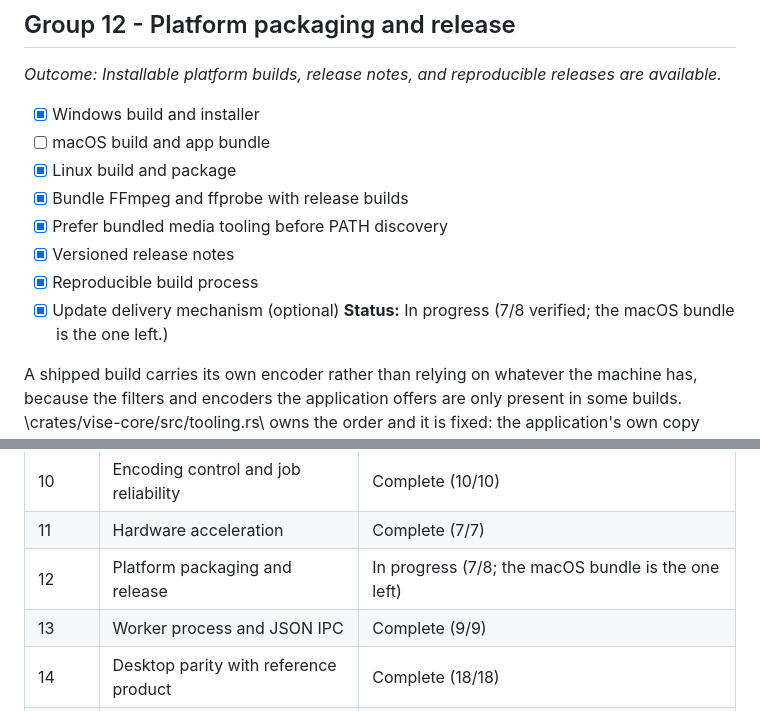
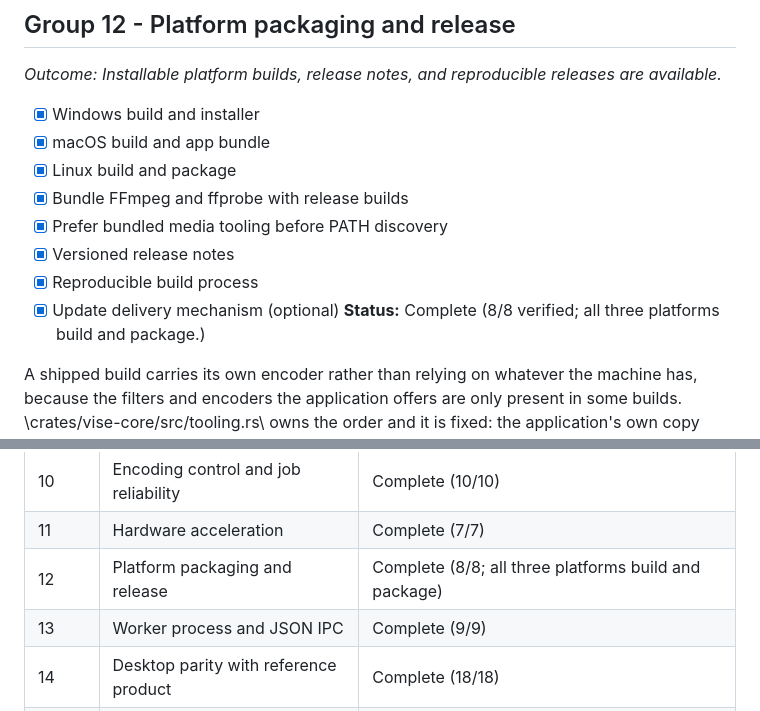
Before and after one commit to edisonmalasan/Vise, a Markdown page: docs/ROADMAP.md, 2 parts joined by grey strips. GitHub-like rendering.

Commit message:
docs(roadmap): all three platforms build and package, so Group 12 is complete

```diff
--- a/docs/ROADMAP.md
+++ b/docs/ROADMAP.md
@@ -255,14 +255,14 @@ Target parity: reference transcoder architecture at version 1.11.2 and its user-
 *Outcome: Installable platform builds, release notes, and reproducible releases are available.*
 
 - [x] Windows build and installer
-- [ ] macOS build and app bundle
+- [x] macOS build and app bundle
 - [x] Linux build and package
 - [x] Bundle FFmpeg and ffprobe with release builds
 - [x] Prefer bundled media tooling before PATH discovery
 - [x] Versioned release notes
 - [x] Reproducible build process
 - [x] Update delivery mechanism \(optional)
-**Status:** In progress (7/8 verified; the macOS bundle is the one left.)
+**Status:** Complete (8/8 verified; all three platforms build and package.)
 
 A shipped build carries its own encoder rather than relying on whatever the
 machine has, because the filters and encoders the application offers are only
@@ -633,7 +633,7 @@ Required groups: 19
 | 9 | Chapters and metadata | Complete (6/6) |
 | 10 | Encoding control and job reliability | Complete (10/10) |
 | 11 | Hardware acceleration | Complete (7/7) |
-| 12 | Platform packaging and release | In progress (7/8; the macOS bundle is the one left) |
+| 12 | Platform packaging and release | Complete (8/8; all three platforms build and package) |
 | 13 | Worker process and JSON IPC | Complete (9/9) |
 | 14 | Desktop parity with reference product | Complete (18/18) |
 | 15 | Preferences surface | Complete (8/8) |
```
